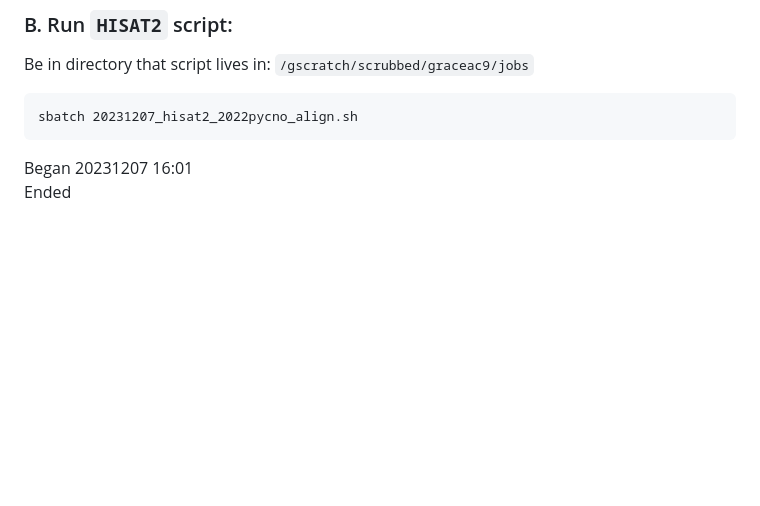
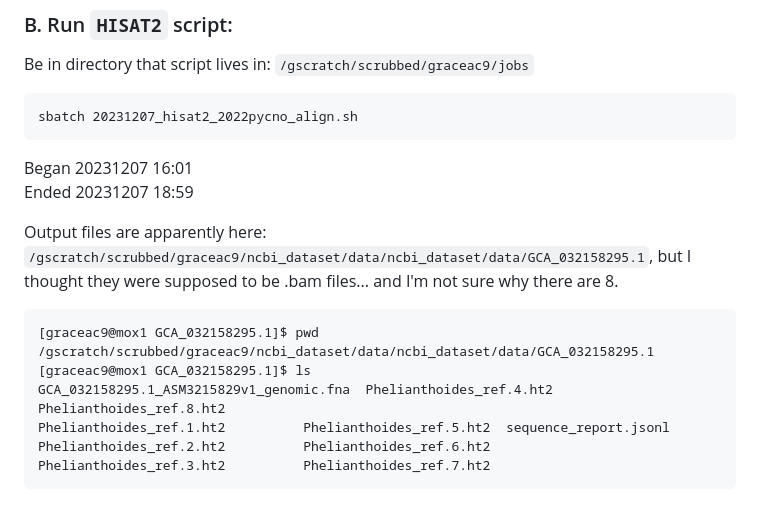
Before and after one commit to grace-ac/project-pycno-sizeclass-2022, a Markdown page: protocols/RNAseq-pipeline.md, the part around the change. Rendered like a GitHub page; blank space fills up the shorter version.

Commit message:
save finished `hisat2` notes

````diff
--- a/protocols/RNAseq-pipeline.md
+++ b/protocols/RNAseq-pipeline.md
@@ -254,4 +254,16 @@ sbatch 20231207_hisat2_2022pycno_align.sh
 ```
 
 Began 20231207 16:01
-Ended
+Ended 20231207 18:59
+
+Output files are apparently here: `/gscratch/scrubbed/graceac9/ncbi_dataset/data/ncbi_dataset/data/GCA_032158295.1`, but I thought they were supposed to be .bam files... and I'm not sure why there are 8.
+
+```
+[graceac9@mox1 GCA_032158295.1]$ pwd
+/gscratch/scrubbed/graceac9/ncbi_dataset/data/ncbi_dataset/data/GCA_032158295.1
+[graceac9@mox1 GCA_032158295.1]$ ls
+GCA_032158295.1_ASM3215829v1_genomic.fna  Phelianthoides_ref.4.ht2  Phelianthoides_ref.8.ht2
+Phelianthoides_ref.1.ht2		  Phelianthoides_ref.5.ht2  sequence_report.jsonl
+Phelianthoides_ref.2.ht2		  Phelianthoides_ref.6.ht2
+Phelianthoides_ref.3.ht2		  Phelianthoides_ref.7.ht2
+```
````
